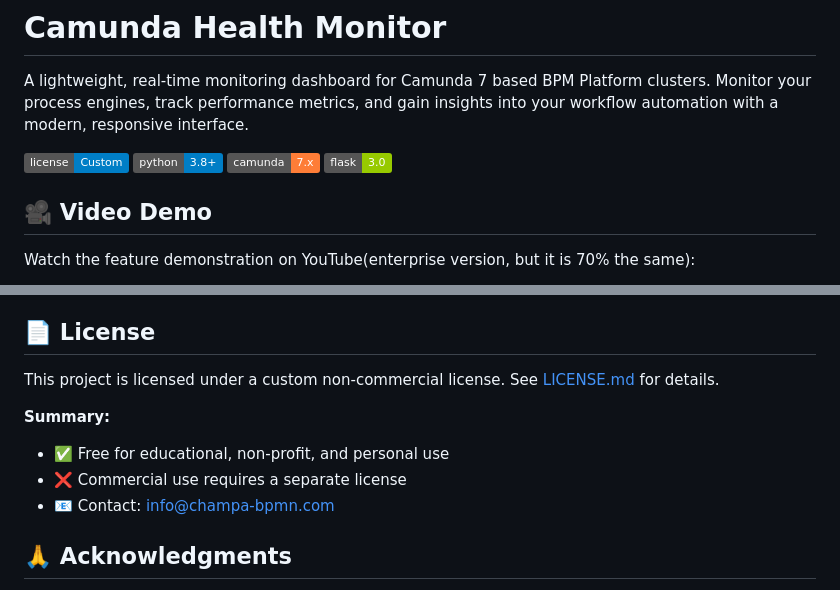
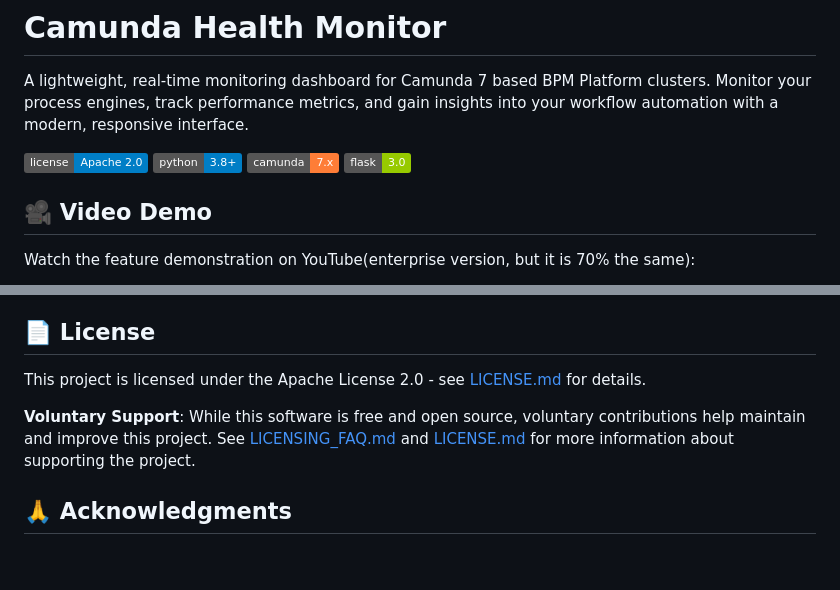
Before and after one commit to bibacrm/camunda-health-monitor, a Markdown page: README.md, 2 parts joined by grey strips. Drawn GitHub-style; badges without logos; blank space fills up the shorter version.

```diff
--- a/README.md
+++ b/README.md
@@ -2,7 +2,7 @@
 
 A lightweight, real-time monitoring dashboard for Camunda 7 based BPM Platform clusters. Monitor your process engines, track performance metrics, and gain insights into your workflow automation with a modern, responsive interface.
 
-![License](https://img.shields.io/badge/license-Custom-blue.svg)
+![License](https://img.shields.io/badge/license-Apache%202.0-blue.svg)
 ![Python](https://img.shields.io/badge/python-3.8%2B-blue)
 ![Camunda](https://img.shields.io/badge/camunda-7.x-orange)
 ![Flask](https://img.shields.io/badge/flask-3.0-green)
@@ -336,12 +336,9 @@ Contributions are welcome! Please see [CONTRIBUTING.md](CONTRIBUTING.md) for gui
 
 ## 📄 License
 
-This project is licensed under a custom non-commercial license. See [LICENSE.md](LICENSE.md) for details.
+This project is licensed under the Apache License 2.0 - see [LICENSE.md](LICENSE.md) for details.
 
-**Summary:**
-- ✅ Free for educational, non-profit, and personal use
-- ❌ Commercial use requires a separate license
-- 📧 Contact: info@champa-bpmn.com
+**Voluntary Support**: While this software is free and open source, voluntary contributions help maintain and improve this project. See [LICENSING_FAQ.md](LICENSING_FAQ.md) and [LICENSE.md](LICENSE.md) for more information about supporting the project.
 
 ## 🙏 Acknowledgments
 
```
